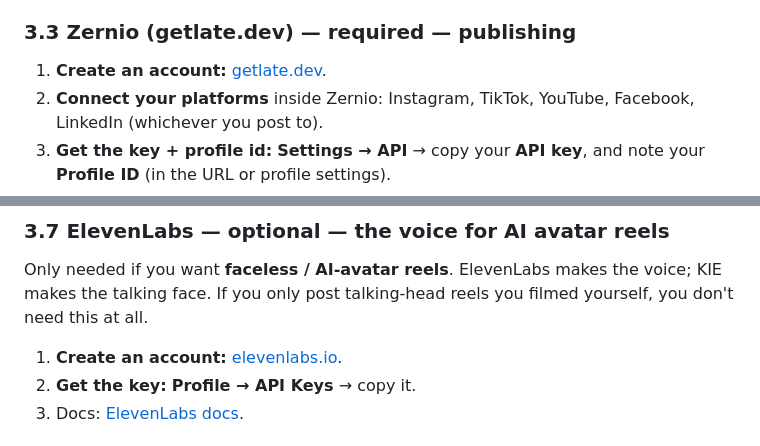
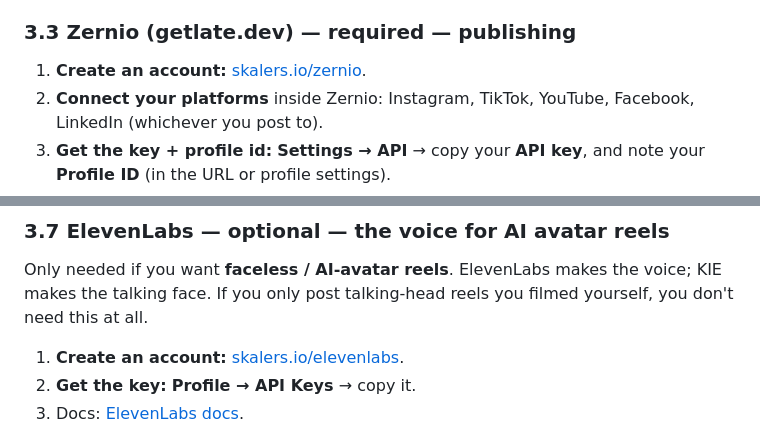
Before and after one commit to systemstoscale/content-os, a Markdown page: SETUP.md, 2 parts joined by grey strips. Rendered like a GitHub page.

Commit message:
chore: sync from monorepo

```diff
--- a/SETUP.md
+++ b/SETUP.md
@@ -88,7 +88,7 @@ the key into your notes.
 3. Docs: [Groq quickstart](https://console.groq.com/docs/quickstart).
 
 ### 3.3 Zernio (getlate.dev) — required — publishing
-1. **Create an account:** [getlate.dev](https://getlate.dev).
+1. **Create an account:** [skalers.io/zernio](https://skalers.io/zernio).
 2. **Connect your platforms** inside Zernio: Instagram, TikTok, YouTube,
    Facebook, LinkedIn (whichever you post to).
 3. **Get the key + profile id:** **Settings → API** → copy your **API key**, and
@@ -120,7 +120,7 @@ Skip this unless you want AI-generated thumbnails or AI-avatar reels.
 Only needed if you want **faceless / AI-avatar reels**. ElevenLabs makes the
 voice; KIE makes the talking face. If you only post talking-head reels you
 filmed yourself, you don't need this at all.
-1. **Create an account:** [elevenlabs.io](https://elevenlabs.io).
+1. **Create an account:** [skalers.io/elevenlabs](https://skalers.io/elevenlabs).
 2. **Get the key:** **Profile → API Keys** → copy it.
 3. Docs: [ElevenLabs docs](https://elevenlabs.io/docs).
 
```
